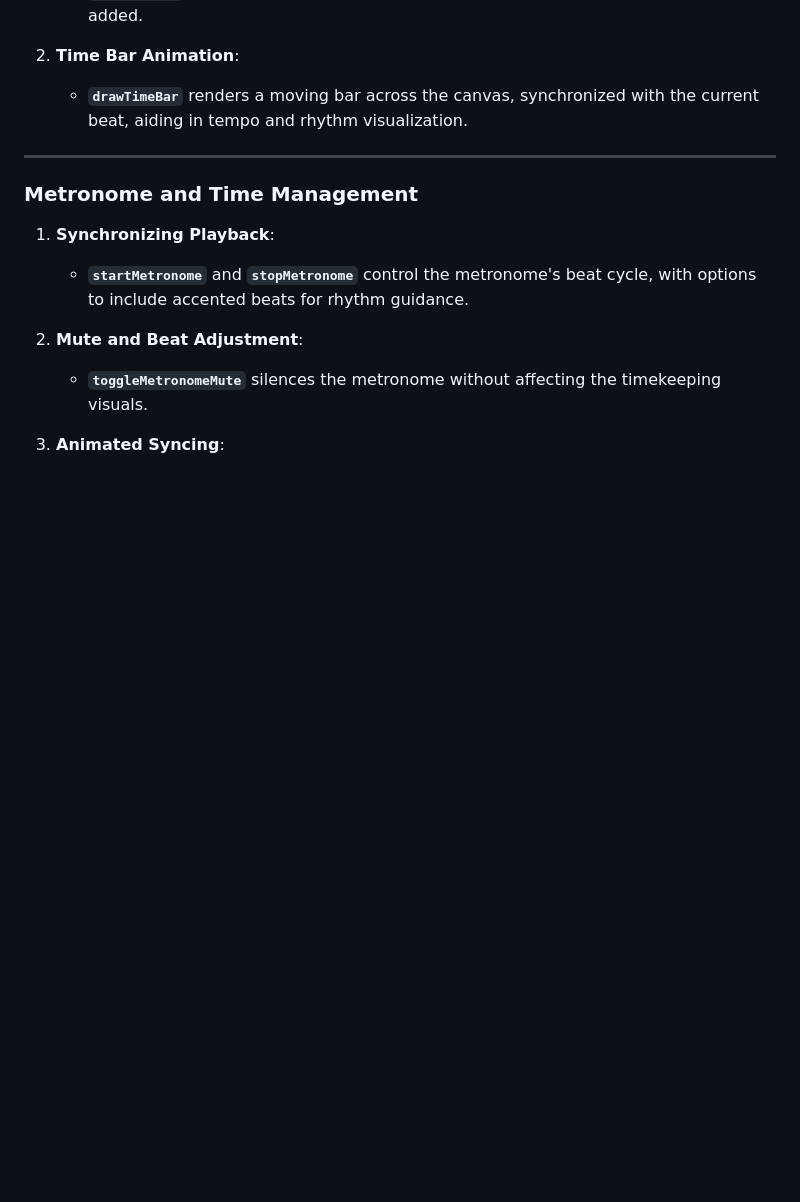
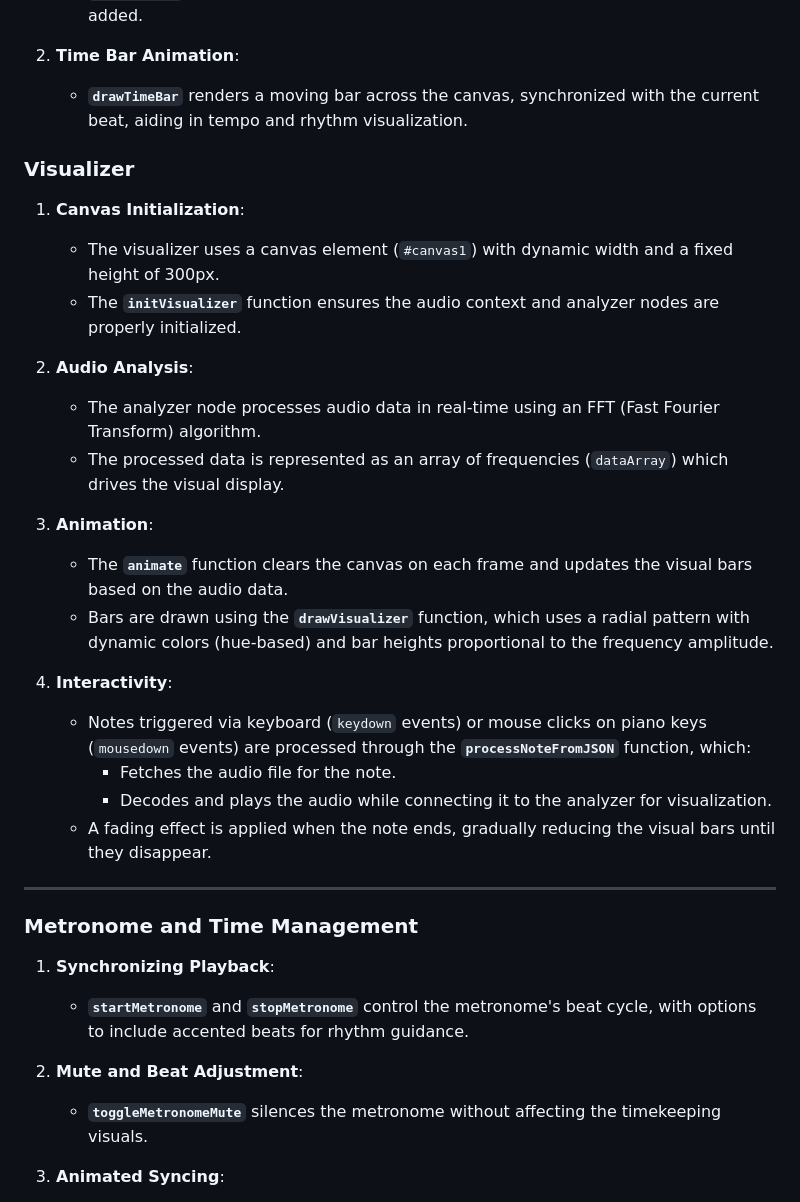
Before and after one commit to Marcobruni01/ACTAM-Project, a Markdown page: README.md, the part around the change. Drawn GitHub-style; blank space fills up the shorter version.

```diff
--- a/README.md
+++ b/README.md
@@ -138,6 +138,25 @@ The core functionality of **Ambient Machine** is powered by a JavaScript archite
 2. **Time Bar Animation**:
    - **`drawTimeBar`** renders a moving bar across the canvas, synchronized with the current beat, aiding in tempo and rhythm visualization.
 
+### **Visualizer**
+1. **Canvas Initialization**:
+   - The visualizer uses a canvas element (`#canvas1`) with dynamic width and a fixed height of 300px.
+   - The **`initVisualizer`** function ensures the audio context and analyzer nodes are properly initialized.
+
+2. **Audio Analysis**:
+   - The analyzer node processes audio data in real-time using an FFT (Fast Fourier Transform) algorithm.
+   - The processed data is represented as an array of frequencies (`dataArray`) which drives the visual display.
+
+3. **Animation**:
+   - The **`animate`** function clears the canvas on each frame and updates the visual bars based on the audio data.
+   - Bars are drawn using the **`drawVisualizer`** function, which uses a radial pattern with dynamic colors (hue-based) and bar heights proportional to the frequency amplitude.
+
+4. **Interactivity**:
+   - Notes triggered via keyboard (`keydown` events) or mouse clicks on piano keys (`mousedown` events) are processed through the **`processNoteFromJSON`** function, which:
+     - Fetches the audio file for the note.
+     - Decodes and plays the audio while connecting it to the analyzer for visualization.
+   - A fading effect is applied when the note ends, gradually reducing the visual bars until they disappear.
+
 ---
 
 ### **Metronome and Time Management**
```
